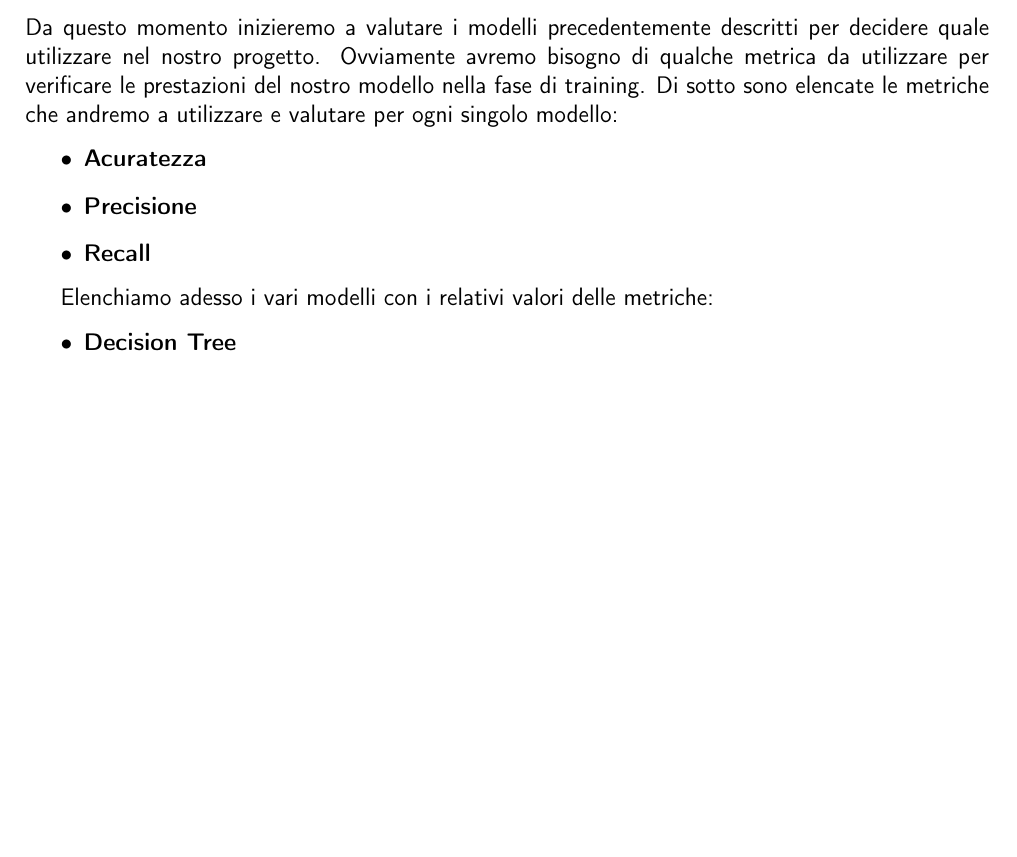
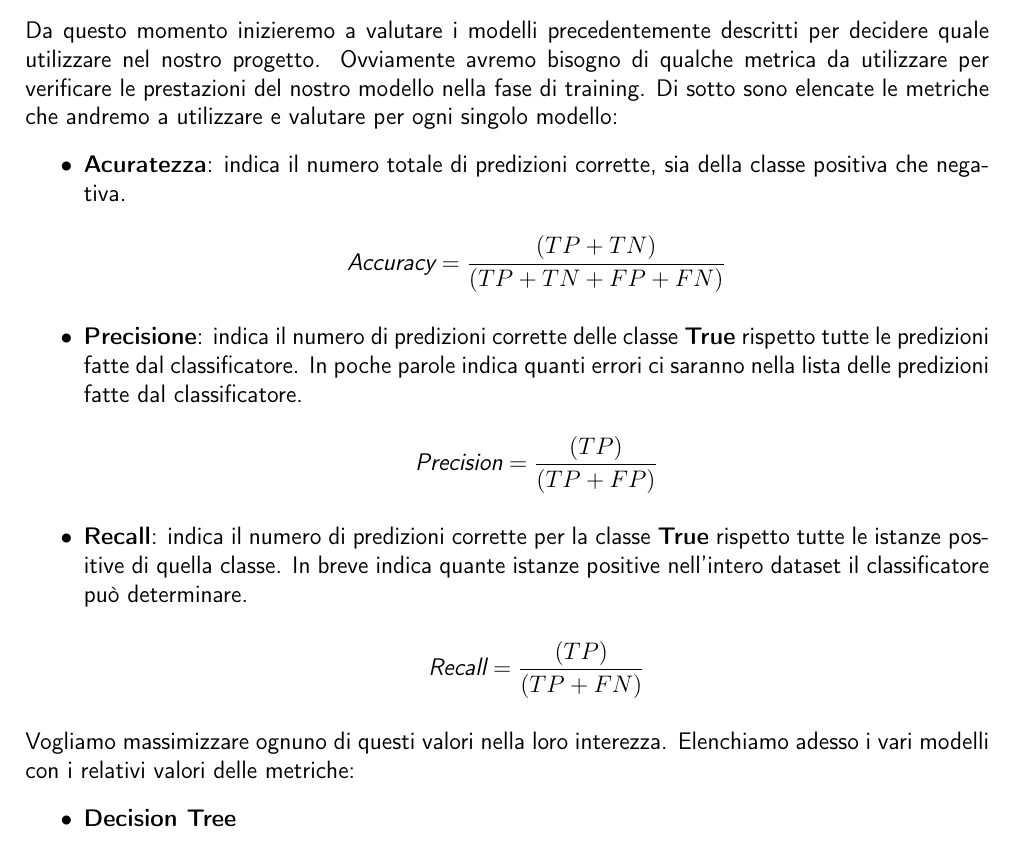
Before and after one commit to ShackWove/UGotTheJob, a LaTeX document (documentation/main_document.tex): part of page 14 of 15 before the commit and part of page 14 of 16 after it, cut so that both start at the same text, the shorter picture padded with empty space. Compiled offline with pdfLaTeX.

Commit message:
+ finished the main document

```diff
--- a/documentation/main_document.tex
+++ b/documentation/main_document.tex
@@ -438,11 +438,11 @@ Per il nostro modello abbiamo deciso di dividere il dataset in un buon 67 per il
 Da questo momento inizieremo a valutare i modelli precedentemente descritti per decidere quale utilizzare nel nostro progetto.
 Ovviamente avremo bisogno di qualche metrica da utilizzare per verificare le prestazioni del nostro modello nella fase di training. Di sotto sono elencate le metriche che andremo a utilizzare e valutare per ogni singolo modello:
 \begin{itemize}
-    \item \textbf{Acuratezza}
-    \item \textbf{Precisione}
-    \item \textbf{Recall}
+    \item \textbf{Acuratezza}: indica il numero totale di predizioni corrette, sia della classe positiva che negativa.\par \[\textit{Accuracy}=\frac{(TP + TN)}{(TP+TN+FP+FN)} \]
+    \item \textbf{Precisione}: indica il numero di predizioni corrette delle classe \textbf{True} rispetto tutte le predizioni fatte dal classificatore. In poche parole indica quanti errori ci saranno nella lista delle predizioni fatte dal classificatore.\par \[\textit{Precision}=\frac{(TP)}{(TP+FP)} \]
+    \item \textbf{Recall}: indica il numero di predizioni corrette per la classe \textbf{True} rispetto tutte le istanze positive di quella classe. In breve indica quante istanze positive nell'intero dataset il classificatore può determinare.\par \[\textit{Recall}=\frac{(TP)}{(TP+FN)} \]
 \end{itemize}
-
+Vogliamo massimizzare ognuno di questi valori nella loro interezza.
 Elenchiamo adesso i vari modelli con i relativi valori delle metriche:
 \begin{itemize}
     \item \textbf{Decision Tree}
```
Also changed, not shown: documentation/main_document.pdf, 6 other files.
